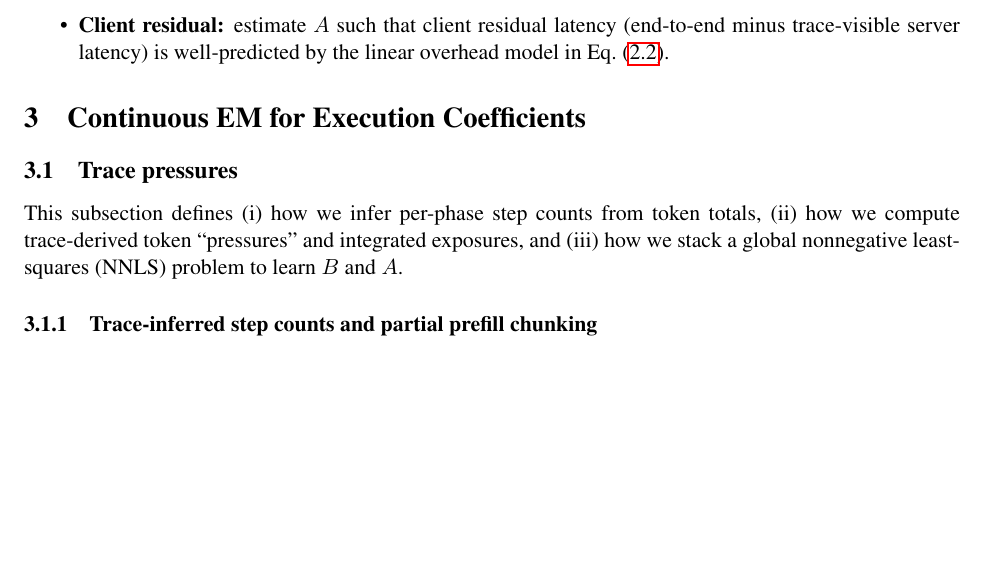
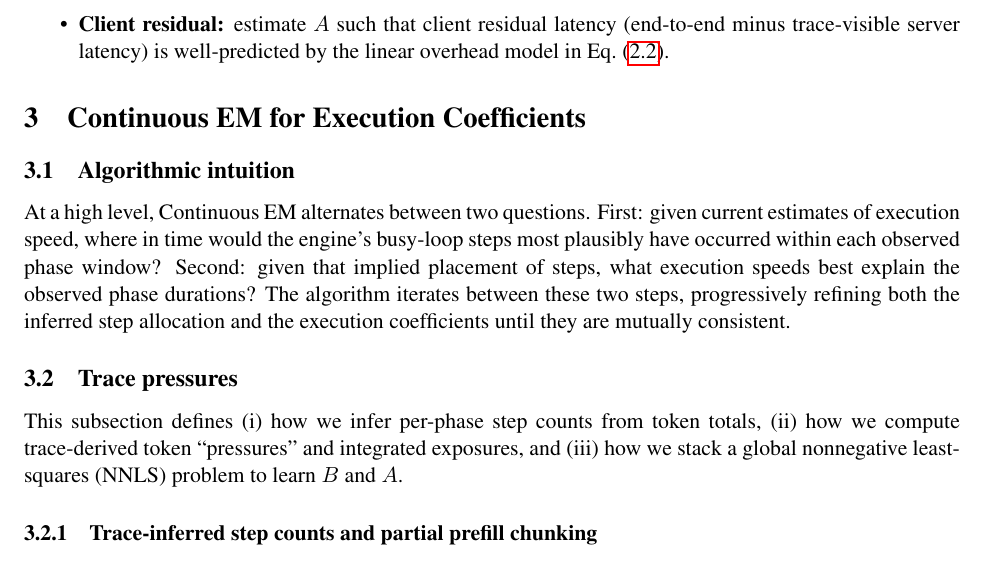
Before and after one commit to inference-sim/blis, a LaTeX document (paper/blis.tex): part of page 5 of 11, cut so that both start at the same text, the shorter picture padded with empty space. Compiled offline with pdfLaTeX.

Commit message:
fixing intro
Signed-off-by: Srinivasan Parthasarathy <spartha@us.ibm.com>

```diff
--- a/paper/blis.tex
+++ b/paper/blis.tex
@@ -369,6 +369,20 @@ Formally, the problem is:
 % ============================================================
 \section{Continuous EM for Execution Coefficients}
 \label{sec:featurized_continuous_em}
+
+\subsection{Algorithmic intuition}
+\label{subsec:algorithm_intuition}
+
+At a high level, Continuous EM alternates between two questions.
+First: given current estimates of execution speed, where in time would the
+engine’s busy-loop steps most plausibly have occurred within each observed
+phase window?
+Second: given that implied placement of steps, what execution speeds best
+explain the observed phase durations?
+The algorithm iterates between these two steps, progressively refining both
+the inferred step allocation and the execution coefficients until they are
+mutually consistent.
+
 
 \subsection{Trace pressures}
 \label{subsec:trace_pressures}
```
